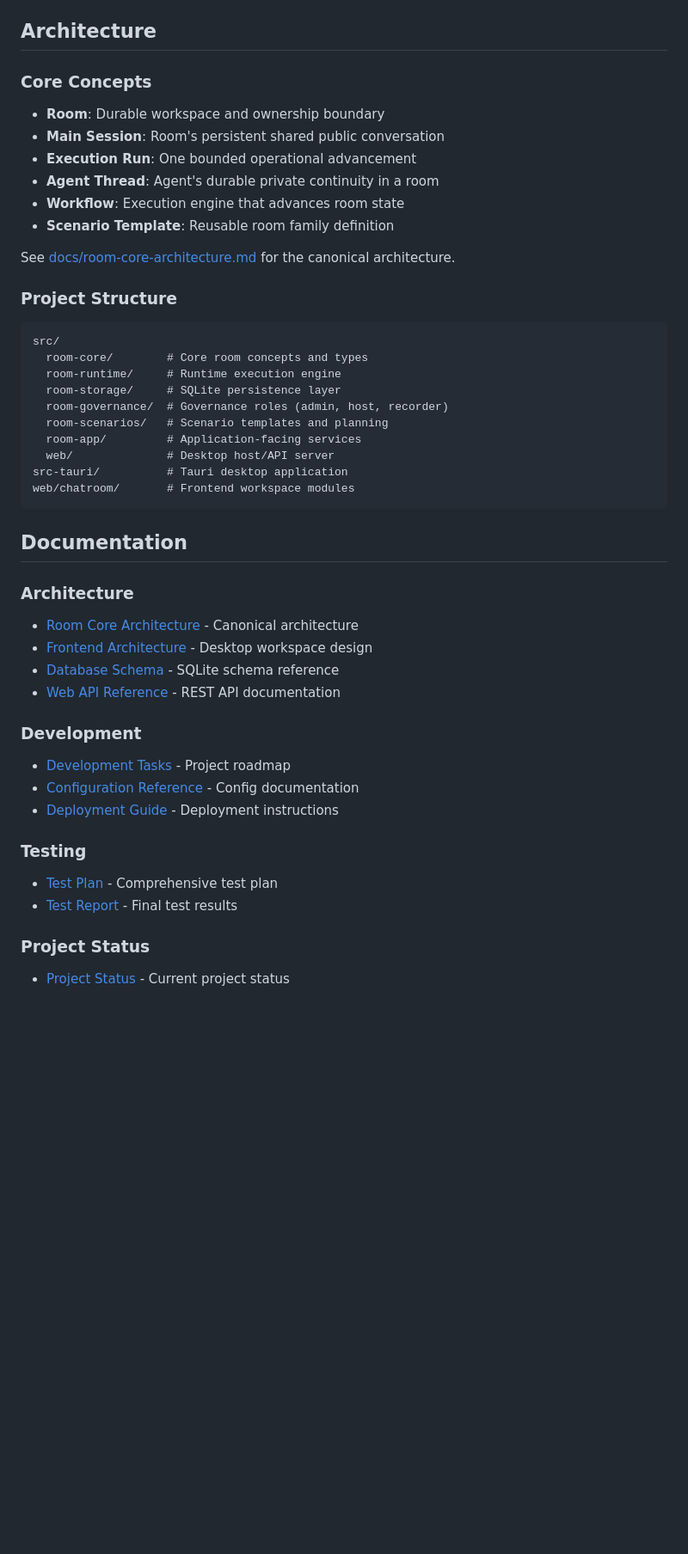
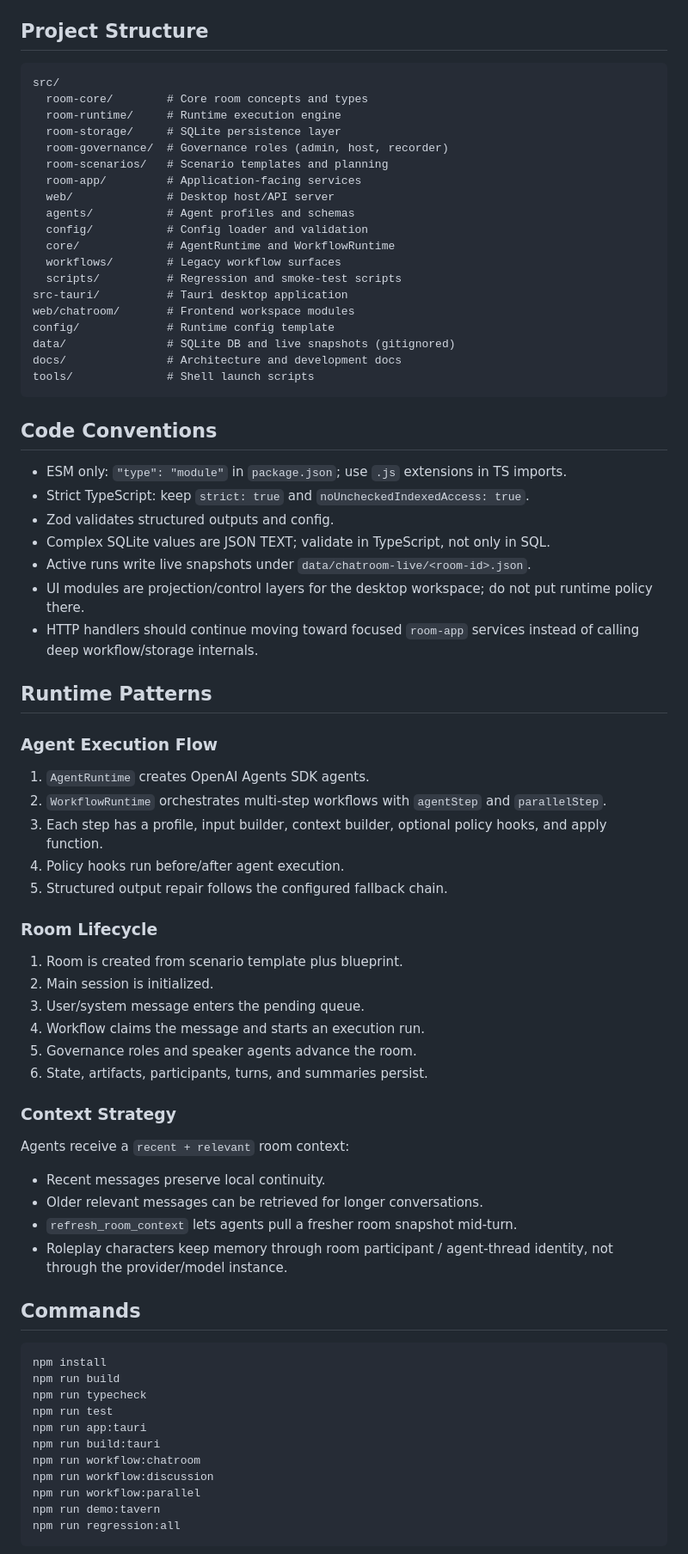
Before and after one commit to ColXia/AX-001, a Markdown page: README.md, the part around one of its changes. Shown at 86% size. Drawn GitHub-style; blank space fills up the shorter version.

Commit message:
chore: merge CLAUDE.md into README.md, delete CLAUDE.md
CLAUDE.md content was largely duplicated with README. Core concepts,
code conventions, and runtime patterns have been merged into README.

````diff
--- a/README.md
+++ b/README.md
@@ -112,20 +147,7 @@ Available score templates:
 - `product_management`
 - `general_professional`
 
-## Architecture
-
-### Core Concepts
-
-- **Room**: Durable workspace and ownership boundary
-- **Main Session**: Room's persistent shared public conversation
-- **Execution Run**: One bounded operational advancement
-- **Agent Thread**: Agent's durable private continuity in a room
-- **Workflow**: Execution engine that advances room state
-- **Scenario Template**: Reusable room family definition
-
-See [docs/room-core-architecture.md](docs/room-core-architecture.md) for the canonical architecture.
-
-### Project Structure
+## Project Structure
 
 ```
 src/
@@ -136,30 +158,70 @@ src/
   room-scenarios/   # Scenario templates and planning
   room-app/         # Application-facing services
   web/              # Desktop host/API server
+  agents/           # Agent profiles and schemas
+  config/           # Config loader and validation
+  core/             # AgentRuntime and WorkflowRuntime
+  workflows/        # Legacy workflow surfaces
+  scripts/          # Regression and smoke-test scripts
 src-tauri/          # Tauri desktop application
 web/chatroom/       # Frontend workspace modules
+config/             # Runtime config template
+data/               # SQLite DB and live snapshots (gitignored)
+docs/               # Architecture and development docs
+tools/              # Shell launch scripts
 ```
 
-## Documentation
+## Code Conventions
 
-### Architecture
+- ESM only: `"type": "module"` in `package.json`; use `.js` extensions in TS imports.
+- Strict TypeScript: keep `strict: true` and `noUncheckedIndexedAccess: true`.
+- Zod validates structured outputs and config.
+- Complex SQLite values are JSON TEXT; validate in TypeScript, not only in SQL.
+- Active runs write live snapshots under `data/chatroom-live/<room-id>.json`.
+- UI modules are projection/control layers for the desktop workspace; do not put runtime policy there.
+- HTTP handlers should continue moving toward focused `room-app` services instead of calling deep workflow/storage internals.
 
-- [Room Core Architecture](docs/room-core-architecture.md) - Canonical architecture
-- [Frontend Architecture](docs/frontend-architecture.md) - Desktop workspace design
-- [Database Schema](docs/database-schema.md) - SQLite schema reference
-- [Web API Reference](docs/web-api.md) - REST API documentation
+## Runtime Patterns
 
-### Development
+### Agent Execution Flow
 
-- [Development Tasks](docs/development-tasks.md) - Project roadmap
-- [Configuration Reference](docs/configuration-reference.md) - Config documentation
-- [Deployment Guide](docs/deployment.md) - Deployment instructions
+1. `AgentRuntime` creates OpenAI Agents SDK agents.
+2. `WorkflowRuntime` orchestrates multi-step workflows with `agentStep` and `parallelStep`.
+3. Each step has a profile, input builder, context builder, optional policy hooks, and apply function.
+4. Policy hooks run before/after agent execution.
+5. Structured output repair follows the configured fallback chain.
 
-### Testing
+### Room Lifecycle
 
-- [Test Plan](docs/test-plan.md) - Comprehensive test plan
-- [Test Report](docs/test-report-final.md) - Final test results
+1. Room is created from scenario template plus blueprint.
+2. Main session is initialized.
+3. User/system message enters the pending queue.
+4. Workflow claims the message and starts an execution run.
+5. Governance roles and speaker agents advance the room.
+6. State, artifacts, participants, turns, and summaries persist.
 
-### Project Status
+### Context Strategy
 
-- [Project Status](docs/PROJECT-STATUS.md) - Current project status
+Agents receive a `recent + relevant` room context:
+
+- Recent messages preserve local continuity.
+- Older relevant messages can be retrieved for longer conversations.
+- `refresh_room_context` lets agents pull a fresher room snapshot mid-turn.
+- Roleplay characters keep memory through room participant / agent-thread identity, not through the provider/model instance.
+
+## Commands
+
+```bash
+npm install
+npm run build
+npm run typecheck
+npm run test
+npm run app:tauri
+npm run build:tauri
+npm run workflow:chatroom
+npm run workflow:discussion
+npm run workflow:parallel
+npm run demo:tavern
+npm run regression:all
+```
+
````
Also changed, not shown: other parts of README.md (+88 -30 lines).
